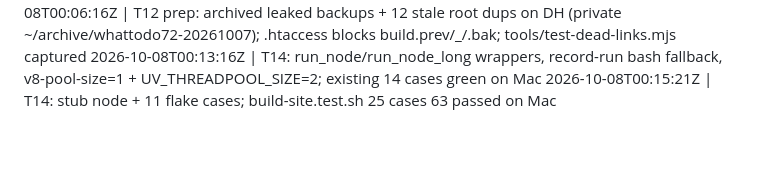
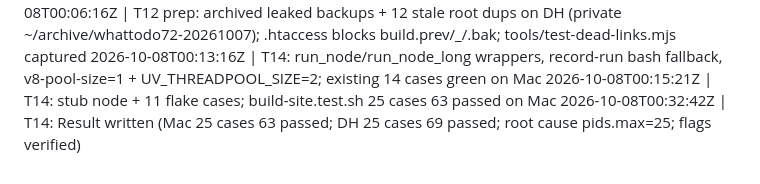
Before and after one commit to jaredzimmerman/found, a Markdown page: .ladder/LEDGER.md, the part around the change. Rendered like a GitHub page; blank space fills up the shorter version.

```diff
--- a/.ladder/LEDGER.md
+++ b/.ladder/LEDGER.md
@@ -46,3 +46,4 @@
 2026-10-08T00:06:16Z | T12 prep: archived leaked backups + 12 stale root dups on DH (private ~/archive/whattodo72-20261007); .htaccess blocks build.prev/_/.bak; tools/test-dead-links.mjs captured
 2026-10-08T00:13:16Z | T14: run_node/run_node_long wrappers, record-run bash fallback, v8-pool-size=1 + UV_THREADPOOL_SIZE=2; existing 14 cases green on Mac
 2026-10-08T00:15:21Z | T14: stub node + 11 flake cases; build-site.test.sh 25 cases 63 passed on Mac
+2026-10-08T00:32:42Z | T14: Result written (Mac 25 cases 63 passed; DH 25 cases 69 passed; root cause pids.max=25; flags verified)
```
Also changed, not shown: .ladder/tasks/T14.md (+22 -0 lines).
